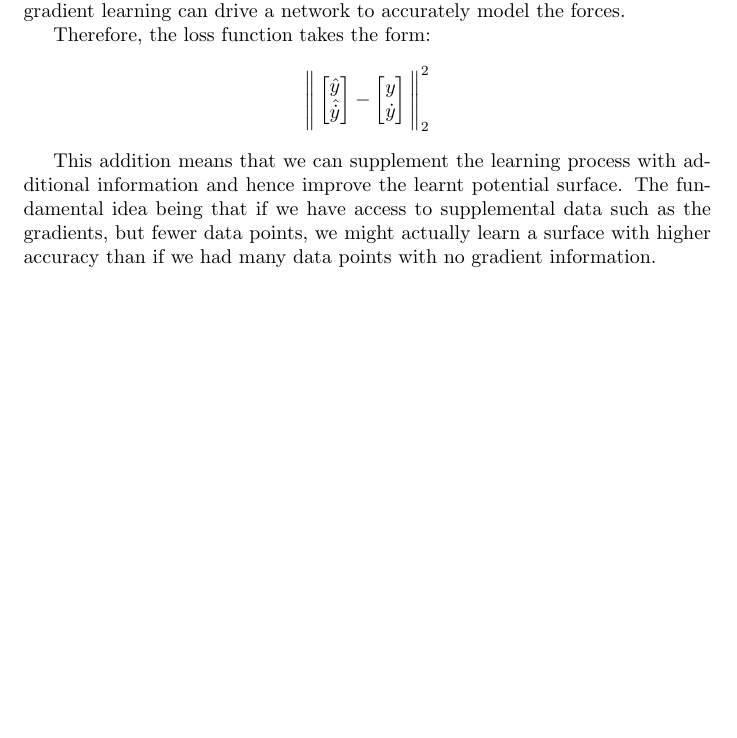
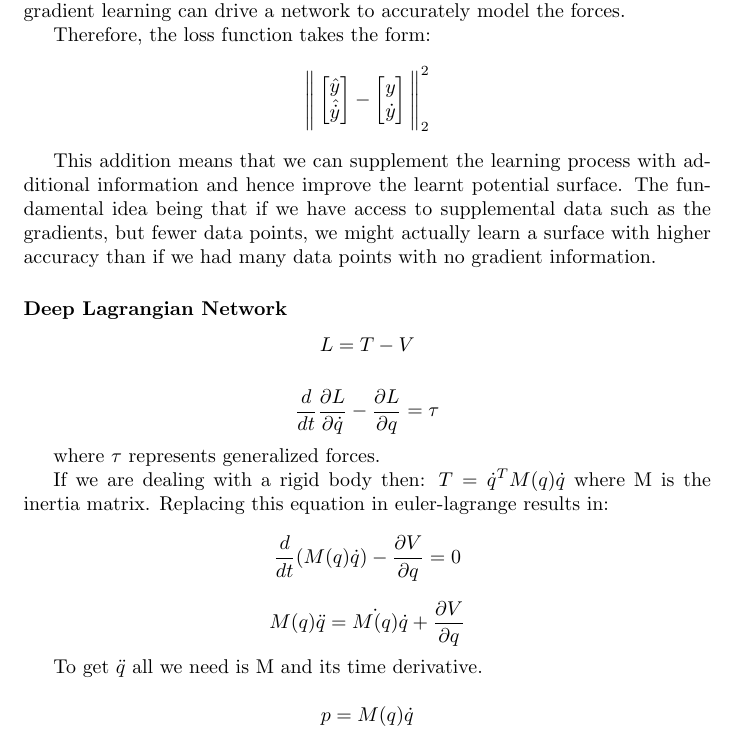
Before and after one commit to shaandesai1/thesis, a LaTeX document (main.tex): part of page 4 of 13, cut so that both start at the same text, the shorter picture padded with empty space. Compiled offline with pdfLaTeX.

Commit message:
new changes

```diff
--- a/main.tex
+++ b/main.tex
@@ -118,6 +118,23 @@ $$
 
 This addition means that we can supplement the learning process with additional information and hence improve the learnt potential surface. The fundamental idea being that if we have access to supplemental data such as the gradients, but fewer data points, we might actually learn a surface with higher accuracy than if we had many data points with no gradient information.
 
+\subsubsection*{Deep Lagrangian Network}
+
+$$ L = T - V$$
+
+$$ \frac{d}{dt}\frac{\partial L}{\partial \dot{q}} - \frac{\partial L}{\partial q} = \tau $$
+
+where $\tau$ represents generalized forces.
+
+If we are dealing with a rigid body then: $ T = \dot{q}^T M(q) \dot{q} $ where M is the inertia matrix. Replacing this equation in euler-lagrange results in:
+
+$$ \frac{d}{dt} (M(q)\dot{q}) - \frac{\partial V}{\partial q} = 0 $$
+
+$$ M(q)\ddot{q} = \dot{M(q)} \dot{q} + \frac{\partial V}{\partial q} $$
+
+To get $\ddot{q}$ all we need is M and its time derivative.
+
+$$ p = M(q) \dot{q} $$
 
 
 
```
Also changed, not shown: main.pdf, 4 other files.
